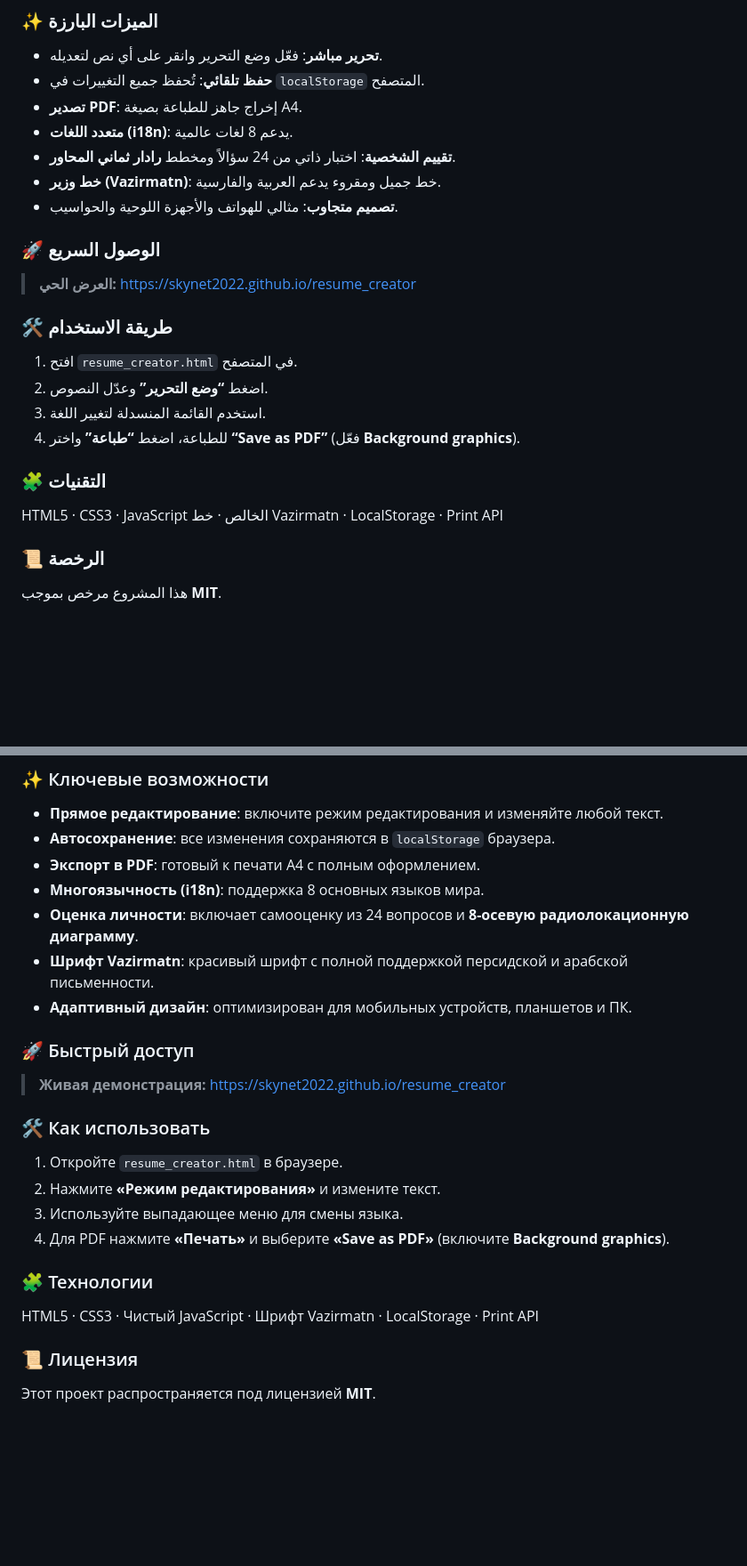
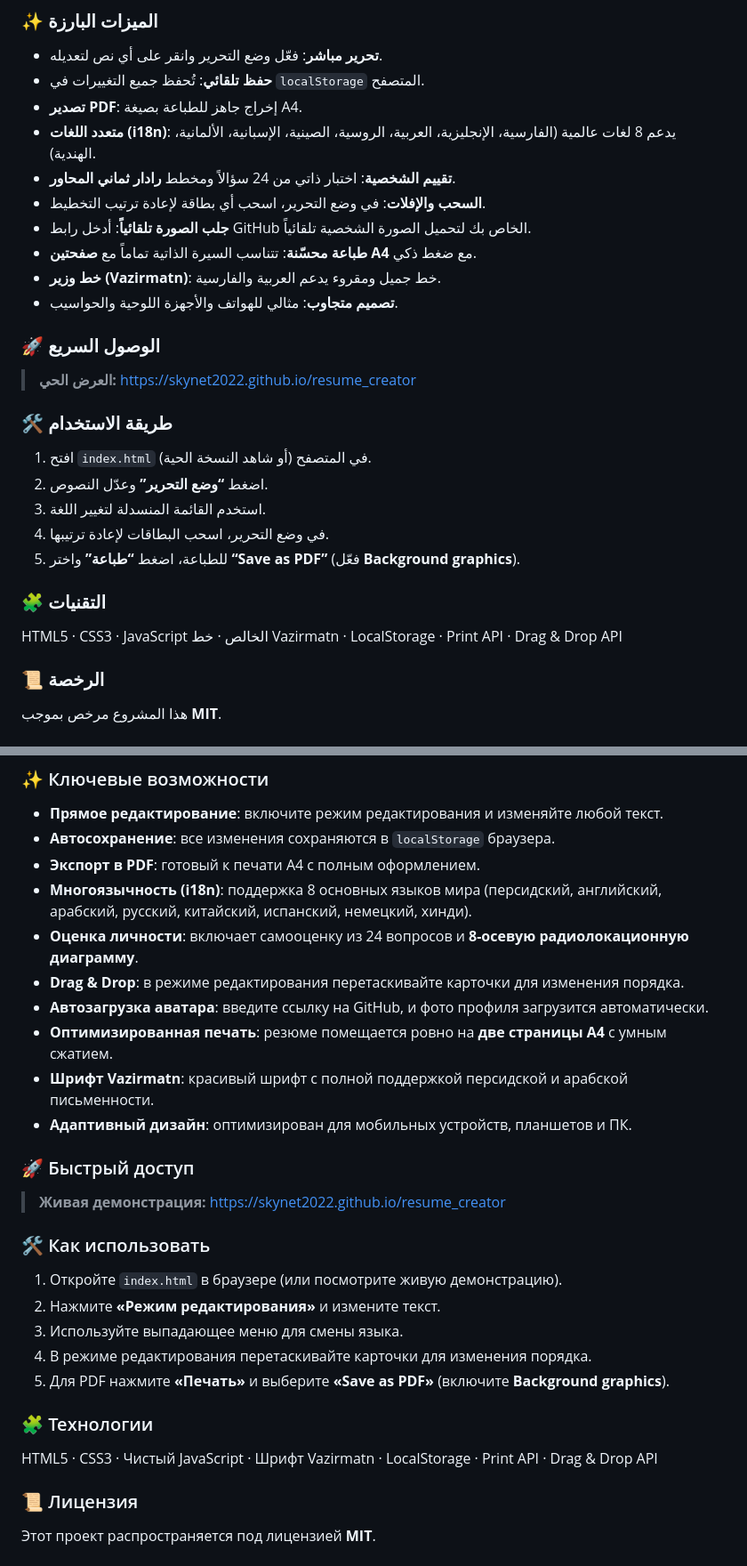
Before and after one commit to skynet2022/resume_creator, a Markdown page: README.md, 2 parts joined by grey strips. Shown at 89% size. GitHub-like rendering; folded sections open; blank space fills up the shorter version.

```diff
--- a/README.md
+++ b/README.md
@@ -111,8 +122,11 @@ This project is released under the **MIT** license.
 - **تحرير مباشر**: فعّل وضع التحرير وانقر على أي نص لتعديله.
 - **حفظ تلقائي**: تُحفظ جميع التغييرات في `localStorage` المتصفح.
 - **تصدير PDF**: إخراج جاهز للطباعة بصيغة A4.
-- **متعدد اللغات (i18n)**: يدعم 8 لغات عالمية.
+- **متعدد اللغات (i18n)**: يدعم 8 لغات عالمية (الفارسية، الإنجليزية، العربية، الروسية، الصينية، الإسبانية، الألمانية، الهندية).
 - **تقييم الشخصية**: اختبار ذاتي من 24 سؤالاً ومخطط **رادار ثماني المحاور**.
+- **السحب والإفلات**: في وضع التحرير، اسحب أي بطاقة لإعادة ترتيب التخطيط.
+- **جلب الصورة تلقائياً**: أدخل رابط GitHub الخاص بك لتحميل الصورة الشخصية تلقائياً.
+- **طباعة محسّنة**: تتناسب السيرة الذاتية تماماً مع **صفحتين A4** مع ضغط ذكي.
 - **خط وزير (Vazirmatn)**: خط جميل ومقروء يدعم العربية والفارسية.
 - **تصميم متجاوب**: مثالي للهواتف والأجهزة اللوحية والحواسيب.
 
@@ -120,13 +134,14 @@ This project is released under the **MIT** license.
 > **العرض الحي:** [https://skynet2022.github.io/resume_creator](https://skynet2022.github.io/resume_creator)
 
 ### 🛠️ طريقة الاستخدام
-1. افتح `resume_creator.html` في المتصفح.
+1. افتح `index.html` في المتصفح (أو شاهد النسخة الحية).
 2. اضغط **“وضع التحرير”** وعدّل النصوص.
 3. استخدم القائمة المنسدلة لتغيير اللغة.
-4. للطباعة، اضغط **“طباعة”** واختر **“Save as PDF”** (فعّل **Background graphics**).
+4. في وضع التحرير، اسحب البطاقات لإعادة ترتيبها.
+5. للطباعة، اضغط **“طباعة”** واختر **“Save as PDF”** (فعّل **Background graphics**).
 
 ### 🧩 التقنيات
-HTML5 · CSS3 · JavaScript الخالص · خط Vazirmatn · LocalStorage · Print API
+HTML5 · CSS3 · JavaScript الخالص · خط Vazirmatn · LocalStorage · Print API · Drag & Drop API
 
 ### 📜 الرخصة
 هذا المشروع مرخص بموجب **MIT**.
@@ -148,8 +163,11 @@ HTML5 · CSS3 · JavaScript الخالص · خط Vazirmatn · LocalStorage · Pr
 - **Прямое редактирование**: включите режим редактирования и изменяйте любой текст.
 - **Автосохранение**: все изменения сохраняются в `localStorage` браузера.
 - **Экспорт в PDF**: готовый к печати A4 с полным оформлением.
-- **Многоязычность (i18n)**: поддержка 8 основных языков мира.
+- **Многоязычность (i18n)**: поддержка 8 основных языков мира (персидский, английский, арабский, русский, китайский, испанский, немецкий, хинди).
 - **Оценка личности**: включает самооценку из 24 вопросов и **8-осевую радиолокационную диаграмму**.
+- **Drag & Drop**: в режиме редактирования перетаскивайте карточки для изменения порядка.
+- **Автозагрузка аватара**: введите ссылку на GitHub, и фото профиля загрузится автоматически.
+- **Оптимизированная печать**: резюме помещается ровно на **две страницы A4** с умным сжатием.
 - **Шрифт Vazirmatn**: красивый шрифт с полной поддержкой персидской и арабской письменности.
 - **Адаптивный дизайн**: оптимизирован для мобильных устройств, планшетов и ПК.
 
@@ -157,13 +175,14 @@ HTML5 · CSS3 · JavaScript الخالص · خط Vazirmatn · LocalStorage · Pr
 > **Живая демонстрация:** [https://skynet2022.github.io/resume_creator](https://skynet2022.github.io/resume_creator)
 
 ### 🛠️ Как использовать
-1. Откройте `resume_creator.html` в браузере.
+1. Откройте `index.html` в браузере (или посмотрите живую демонстрацию).
 2. Нажмите **«Режим редактирования»** и измените текст.
 3. Используйте выпадающее меню для смены языка.
-4. Для PDF нажмите **«Печать»** и выберите **«Save as PDF»** (включите **Background graphics**).
+4. В режиме редактирования перетаскивайте карточки для изменения порядка.
+5. Для PDF нажмите **«Печать»** и выберите **«Save as PDF»** (включите **Background graphics**).
 
 ### 🧩 Технологии
-HTML5 · CSS3 · Чистый JavaScript · Шрифт Vazirmatn · LocalStorage · Print API
+HTML5 · CSS3 · Чистый JavaScript · Шрифт Vazirmatn · LocalStorage · Print API · Drag & Drop API
 
 ### 📜 Лицензия
 Этот проект распространяется под лицензией **MIT**.
```
Also changed, not shown: other parts of README.md (+51 -24 lines).
